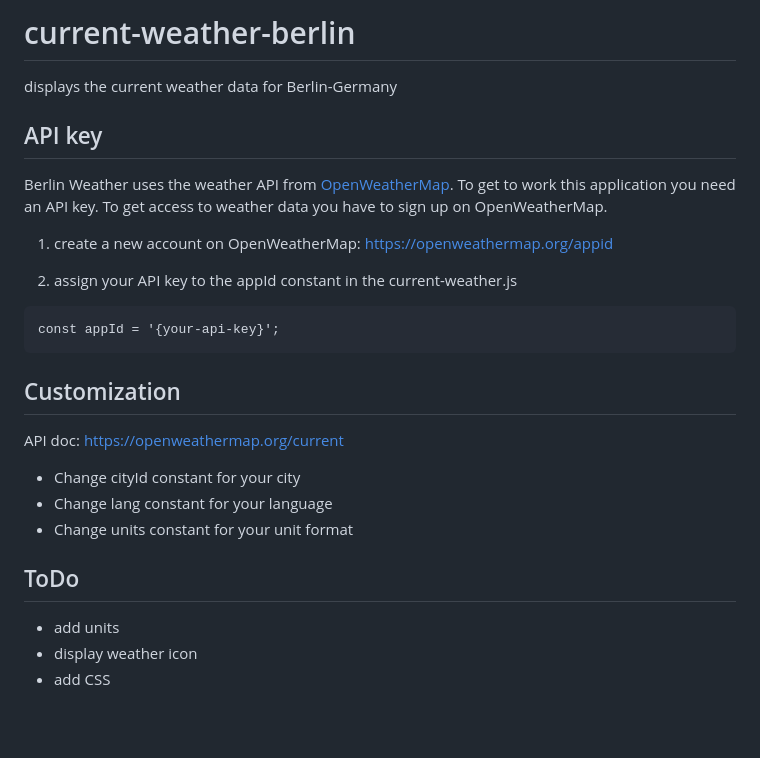
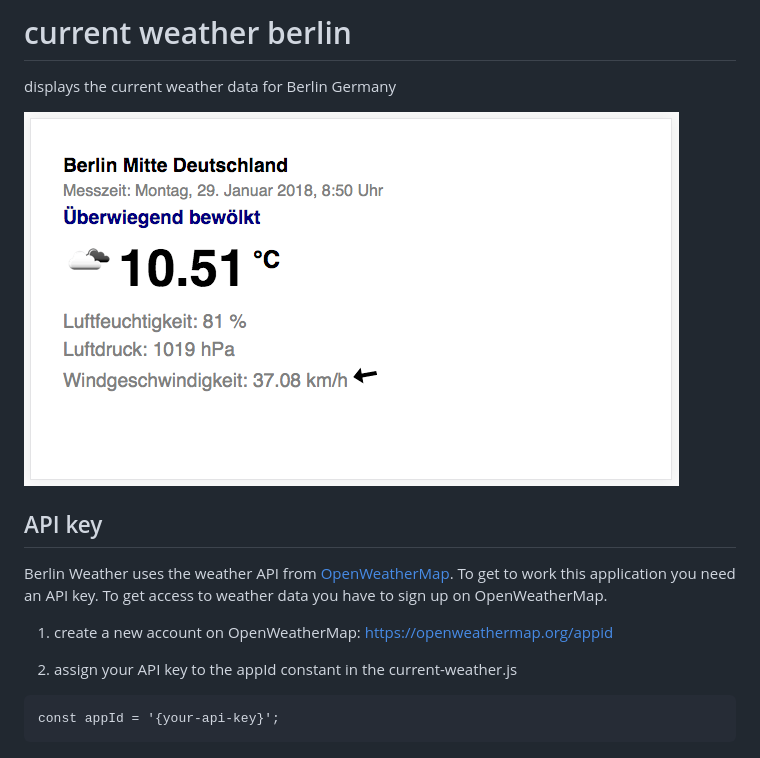
Before and after one commit to aykut-rocks/current-weather-berlin, a Markdown page: README.md, the part around the change. Rendered like a GitHub page; pictures changed too: img/current-weather-screenshot.png (added); blank space fills up the shorter version.

````diff
--- a/README.md
+++ b/README.md
@@ -1,5 +1,7 @@
-# current-weather-berlin
-displays the current weather data for Berlin-Germany
+# current weather berlin
+displays the current weather data for Berlin Germany
+
+![Current Weather Berlin Screenshot](img/current-weather-screenshot.png)
 
 ## API key
 Berlin Weather uses the weather API from [OpenWeatherMap](https://openweathermap.org/).
@@ -12,16 +14,3 @@ To get to work this application you need an API key. To get access to weather da
 ```
 const appId = '{your-api-key}';
 ```
-
-## Customization
-
-API doc: <https://openweathermap.org/current>
-
-- Change cityId constant for your city
-- Change lang constant for your language
-- Change units constant for your unit format
-
-## ToDo
-- add units
-- display weather icon
-- add CSS
````
Also changed, not shown: 3 other files.
